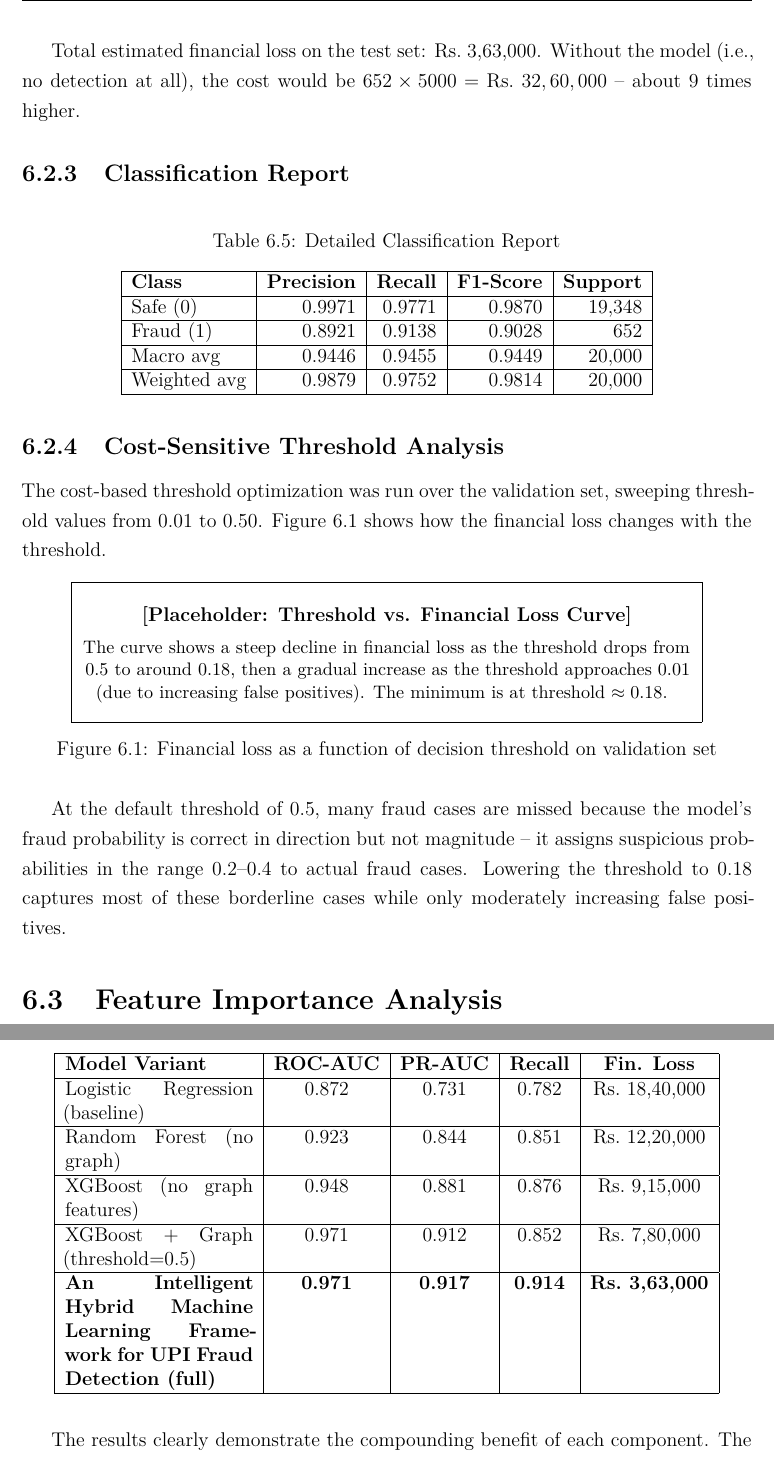
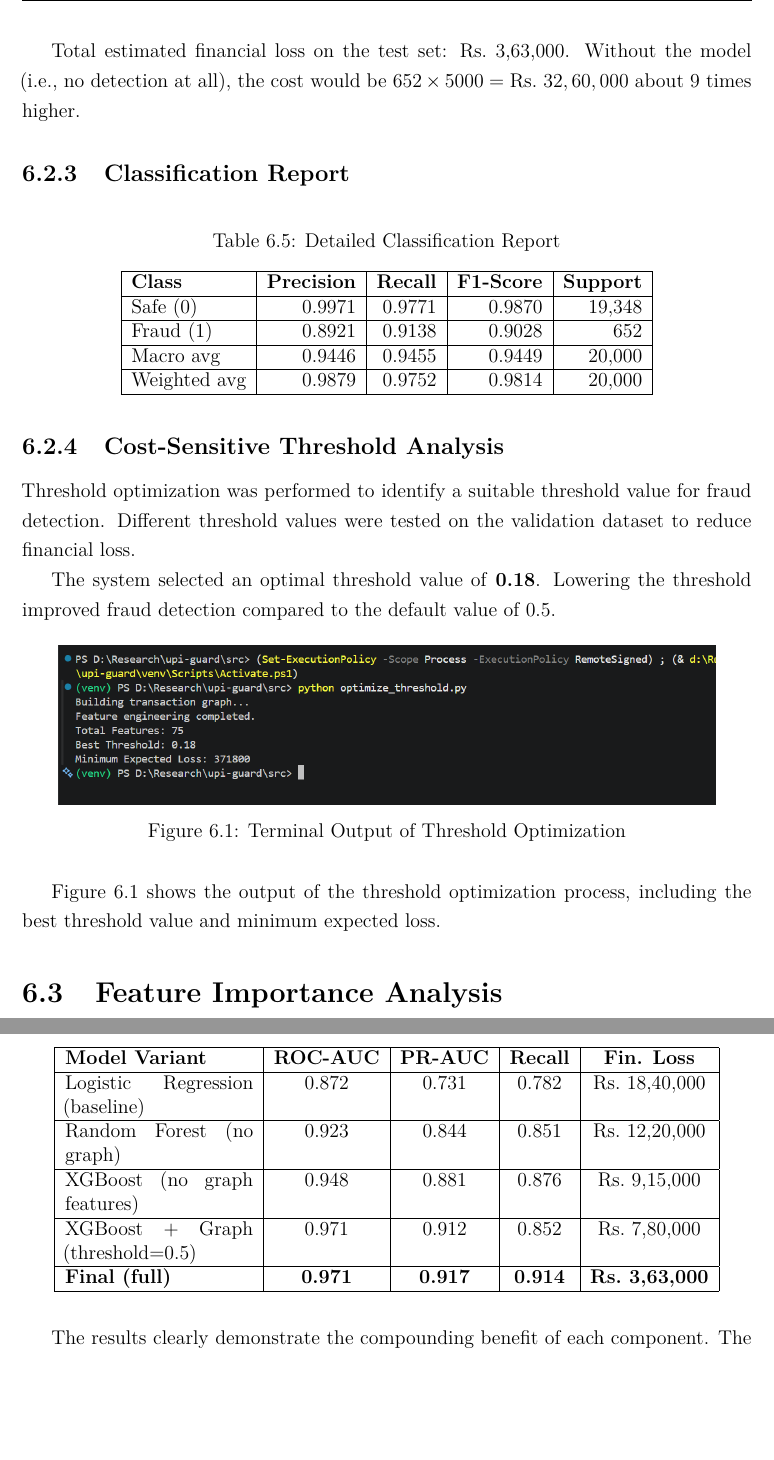
Before and after one commit to smrutiranjanbhuyan/upi_guard_report, a LaTeX thesis (main.tex, which reads sections/10testing.tex): two parts of pages 56 and 58 of 73, joined at a grey line, cut so that both start at the same text, the shorter picture padded with empty space. Compiled offline with pdfLaTeX.

Commit message:
Refactor code structure for improved readability and maintainability

```diff
--- a/sections/10testing.tex
+++ b/sections/10testing.tex
@@ -129,7 +129,7 @@ The optimal threshold of 0.18 (rather than the default 0.5) reflects the cost as
     \item \textbf{False Positives (440):} Legitimate transactions incorrectly flagged. These represent friction for real users. With $C_{FP} = \text{Rs.}\ 200$, this is an estimated operational cost of Rs.\ 88,000.
 \end{itemize}
 
-Total estimated financial loss on the test set: Rs.\ 3,63,000. Without the model (i.e., no detection at all), the cost would be $652 \times 5000 = \text{Rs.}\ 32,60,000$ -- about 9 times higher.
+Total estimated financial loss on the test set: Rs.\ 3,63,000. Without the model (i.e., no detection at all), the cost would be $652 \times 5000 = \text{Rs.}\ 32,60,000$ about 9 times higher.
 
 \subsection{Classification Report}
 
@@ -154,23 +154,20 @@ Weighted avg & 0.9879 & 0.9752 & 0.9814 & 20,000\\
 
 \subsection{Cost-Sensitive Threshold Analysis}
 
-The cost-based threshold optimization was run over the validation set, sweeping threshold values from 0.01 to 0.50. Figure~\ref{fig:threshold_curve} shows how the financial loss changes with the threshold.
+Threshold optimization was performed to identify a suitable threshold value for fraud detection. Different threshold values were tested on the validation dataset to reduce financial loss.
+
+The system selected an optimal threshold value of \textbf{0.18}. Lowering the threshold improved fraud detection compared to the default value of 0.5.
 
 \begin{figure}[H]
 \centering
-\fbox{\parbox{0.85\textwidth}{
-\centering
-\vspace{0.4cm}
-\textbf{[Placeholder: Threshold vs. Financial Loss Curve]}\\[0.2cm]
-\small
-The curve shows a steep decline in financial loss as the threshold drops from 0.5 to around 0.18, then a gradual increase as the threshold approaches 0.01 (due to increasing false positives). The minimum is at threshold $\approx 0.18$.
-\vspace{0.3cm}
-}}
-\caption{Financial loss as a function of decision threshold on validation set}
-\label{fig:threshold_curve}
+\includegraphics[width=0.9\textwidth]{threshold_terminal_output.png}
+\caption{Terminal Output of Threshold Optimization}
+\label{fig:threshold_terminal}
 \end{figure}
 
-At the default threshold of 0.5, many fraud cases are missed because the model's fraud probability is correct in direction but not magnitude -- it assigns suspicious probabilities in the range 0.2--0.4 to actual fraud cases. Lowering the threshold to 0.18 captures most of these borderline cases while only moderately increasing false positives.
+Figure~\ref{fig:threshold_terminal} shows the output of the threshold optimization process, including the best threshold value and minimum expected loss.
+
+
 
 \section{Feature Importance Analysis}
 
@@ -247,12 +244,12 @@ XGBoost (no graph features) & 0.948 & 0.881 & 0.876 & Rs.\ 9,15,000\\
 \hline
 XGBoost + Graph (threshold=0.5) & 0.971 & 0.912 & 0.852 & Rs.\ 7,80,000\\
 \hline
-\textbf{An Intelligent Hybrid Machine Learning Framework for UPI Fraud Detection (full)} & \textbf{0.971} & \textbf{0.917} & \textbf{0.914} & \textbf{Rs.\ 3,63,000}\\
+\textbf{Final (full)} & \textbf{0.971} & \textbf{0.917} & \textbf{0.914} & \textbf{Rs.\ 3,63,000}\\
 \hline
 \end{tabular}
 \end{table}
 
-The results clearly demonstrate the compounding benefit of each component. The graph features alone improve ROC-AUC by about 2.3 percentage points over the no-graph XGBoost baseline. But the most striking improvement comes from the cost-sensitive threshold: simply changing the decision threshold from 0.5 to 0.18 (while keeping the same model) reduces financial loss from Rs.\ 7,80,000 to Rs.\ 3,63,000 -- a 53\% reduction -- by dramatically improving recall on fraud cases.
+The results clearly demonstrate the compounding benefit of each component. The graph features alone improve ROC-AUC by about 2.3 percentage points over the no-graph XGBoost baseline. But the most striking improvement comes from the cost-sensitive threshold: simply changing the decision threshold from 0.5 to 0.18 (while keeping the same model) reduces financial loss from Rs.\ 7,80,000 to Rs.\ 3,63,000 a 53\% reduction by dramatically improving recall on fraud cases.
 
 \section{API Performance Testing}
 
```
Also changed, not shown: sections/11technologies.tex (+1 -1 lines), sections/12conclusion.tex (+5 -5 lines), images/threshold_terminal_output.png (added), main.pdf, sections/10testing.tex (10 more changed lines), 9 other files.
